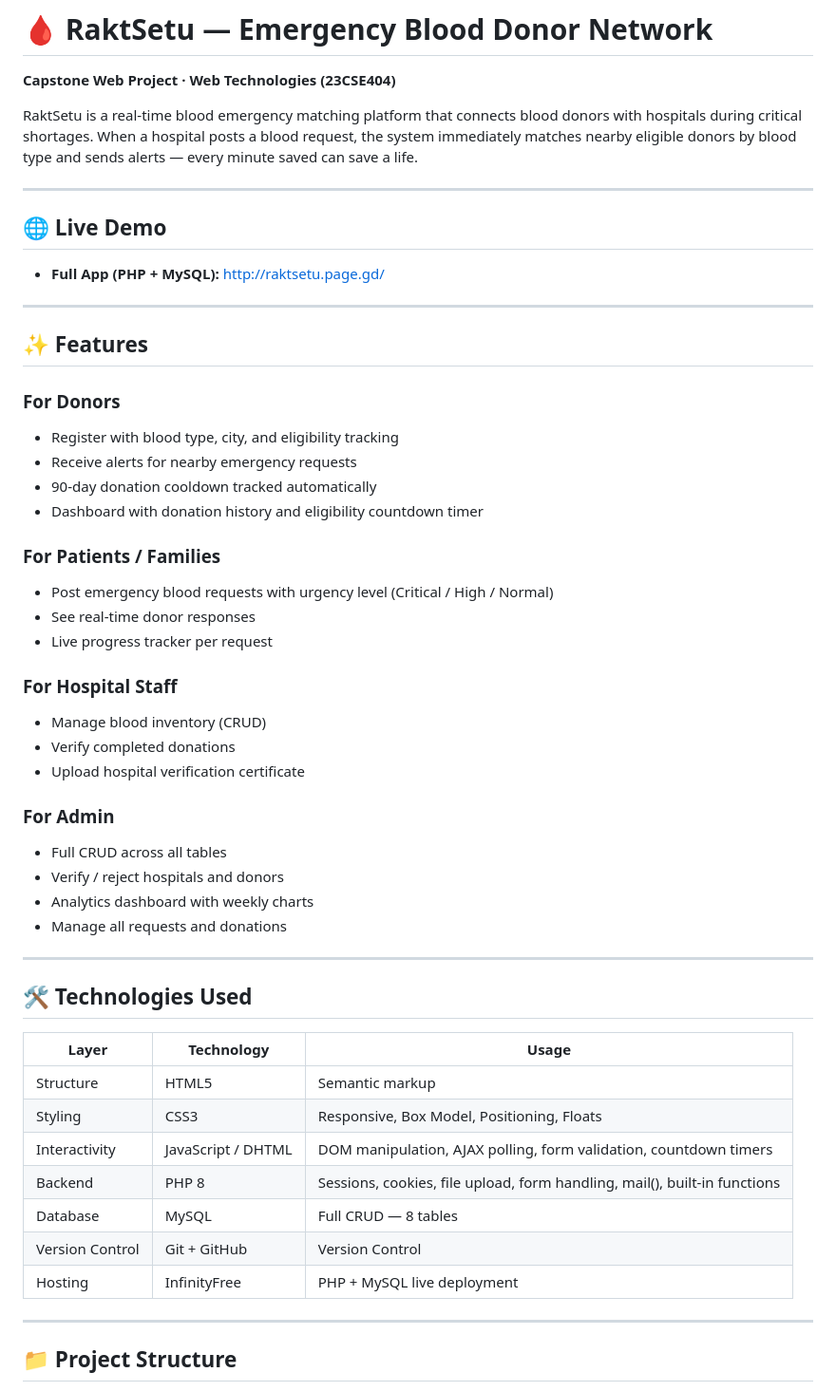
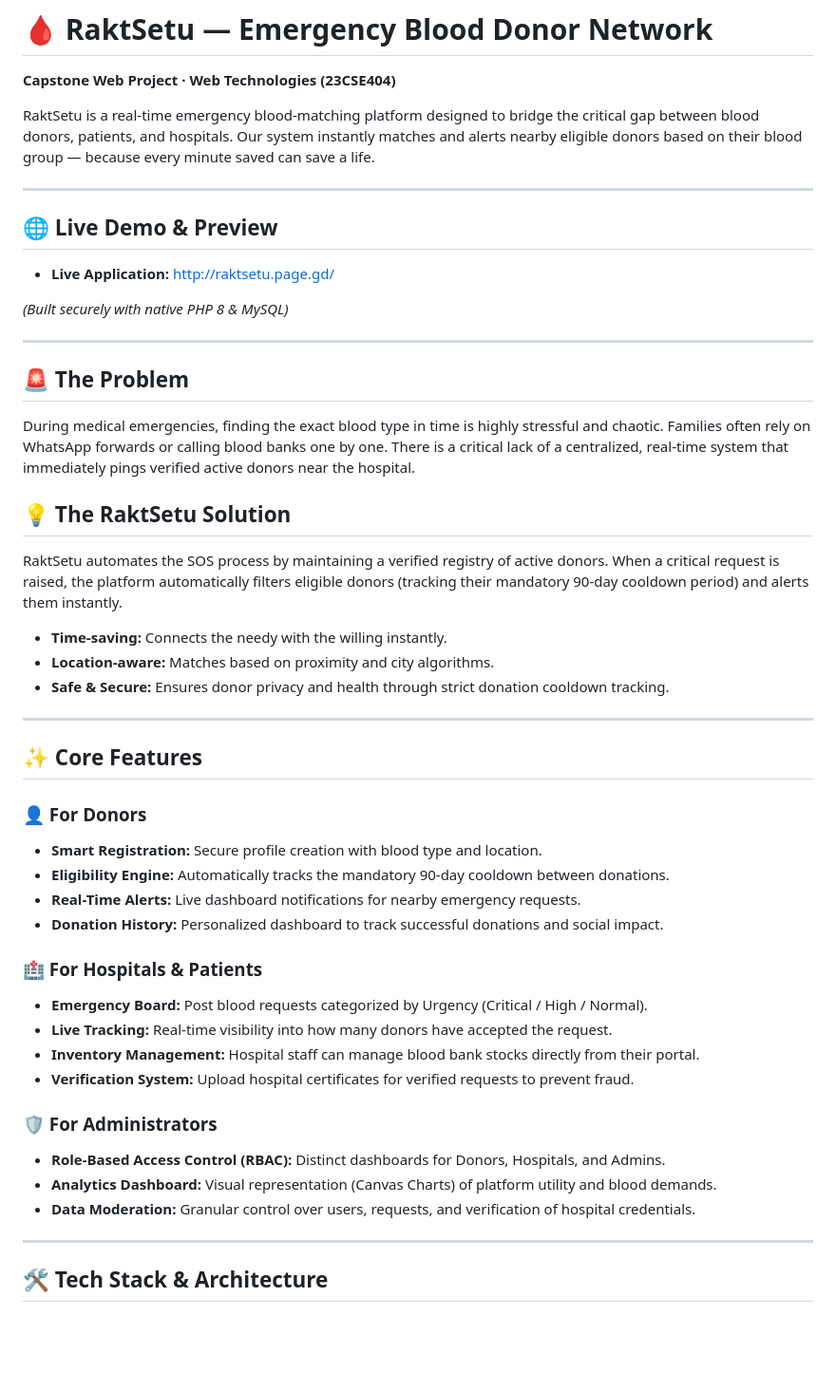
Before and after one commit to shivamsuhana/raktsetu, a Markdown page: README.md, the part around one of its changes. Shown at 95% size. Rendered like a GitHub page; blank space fills up the shorter version.

Commit message:
docs: highly optimized README for college project showcase with problem-solution narrative

```diff
--- a/README.md
+++ b/README.md
@@ -2,54 +2,48 @@
 
 **Capstone Web Project · Web Technologies (23CSE404)**
 
-RaktSetu is a real-time blood emergency matching platform that connects blood donors with hospitals during critical shortages. When a hospital posts a blood request, the system immediately matches nearby eligible donors by blood type and sends alerts — every minute saved can save a life.
+RaktSetu is a real-time emergency blood-matching platform designed to bridge the critical gap between blood donors, patients, and hospitals. Our system instantly matches and alerts nearby eligible donors based on their blood group — because every minute saved can save a life.
 
 ---
 
-## 🌐 Live Demo
-- **Full App (PHP + MySQL):** http://raktsetu.page.gd/
+## 🌐 Live Demo & Preview
+- **Live Application:** [http://raktsetu.page.gd/](http://raktsetu.page.gd/)
+
+*(Built securely with native PHP 8 & MySQL)*
 
 ---
 
-## ✨ Features
+## 🚨 The Problem
+During medical emergencies, finding the exact blood type in time is highly stressful and chaotic. Families often rely on WhatsApp forwards or calling blood banks one by one. There is a critical lack of a centralized, real-time system that immediately pings verified active donors near the hospital.
 
-### For Donors
-- Register with blood type, city, and eligibility tracking
-- Receive alerts for nearby emergency requests
-- 90-day donation cooldown tracked automatically
-- Dashboard with donation history and eligibility countdown timer
-
-### For Patients / Families
-- Post emergency blood requests with urgency level (Critical / High / Normal)
-- See real-time donor responses
-- Live progress tracker per request
-
-### For Hospital Staff
-- Manage blood inventory (CRUD)
-- Verify completed donations
-- Upload hospital verification certificate
-
-### For Admin
-- Full CRUD across all tables
-- Verify / reject hospitals and donors
-- Analytics dashboard with weekly charts
-- Manage all requests and donations
+## 💡 The RaktSetu Solution
+RaktSetu automates the SOS process by maintaining a verified registry of active donors. When a critical request is raised, the platform automatically filters eligible donors (tracking their mandatory 90-day cooldown period) and alerts them instantly.
+- **Time-saving:** Connects the needy with the willing instantly.
+- **Location-aware:** Matches based on proximity and city algorithms.
+- **Safe & Secure:** Ensures donor privacy and health through strict donation cooldown tracking.
 
 ---
 
-## 🛠 Technologies Used
+## ✨ Core Features
 
-| Layer | Technology | Usage |
-|---|---|---|
-| Structure | HTML5 | Semantic markup |
-| Styling | CSS3 | Responsive, Box Model, Positioning, Floats |
-| Interactivity | JavaScript / DHTML | DOM manipulation, AJAX polling, form validation, countdown timers |
-| Backend | PHP 8 | Sessions, cookies, file upload, form handling, mail(), built-in functions |
-| Database | MySQL | Full CRUD — 8 tables |
-| Version Control | Git + GitHub | Version Control |
-| Hosting | InfinityFree | PHP + MySQL live deployment |
+### 👤 For Donors
+- **Smart Registration:** Secure profile creation with blood type and location.
+- **Eligibility Engine:** Automatically tracks the mandatory 90-day cooldown between donations.
+- **Real-Time Alerts:** Live dashboard notifications for nearby emergency requests.
+- **Donation History:** Personalized dashboard to track successful donations and social impact.
+
+### 🏥 For Hospitals & Patients
+- **Emergency Board:** Post blood requests categorized by Urgency (Critical / High / Normal).
+- **Live Tracking:** Real-time visibility into how many donors have accepted the request.
+- **Inventory Management:** Hospital staff can manage blood bank stocks directly from their portal.
+- **Verification System:** Upload hospital certificates for verified requests to prevent fraud.
+
+### 🛡️ For Administrators
+- **Role-Based Access Control (RBAC):** Distinct dashboards for Donors, Hospitals, and Admins.
+- **Analytics Dashboard:** Visual representation (Canvas Charts) of platform utility and blood demands.
+- **Data Moderation:** Granular control over users, requests, and verification of hospital credentials.
 
 ---
 
-## 📁 Project Structure
+## 🛠 Tech Stack & Architecture
 
```
Also changed, not shown: other parts of README.md (+31 -122 lines).
